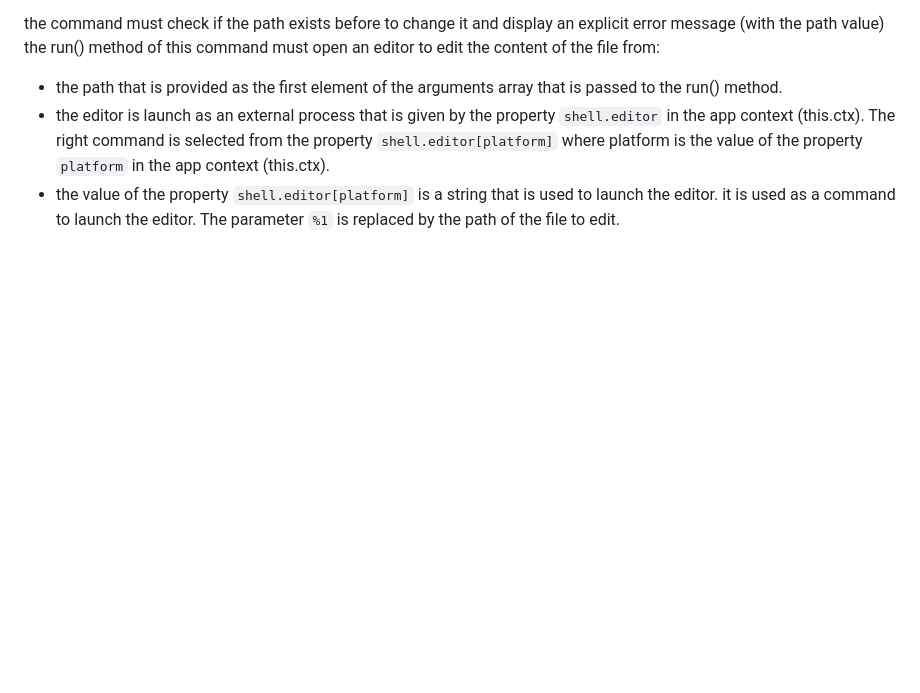
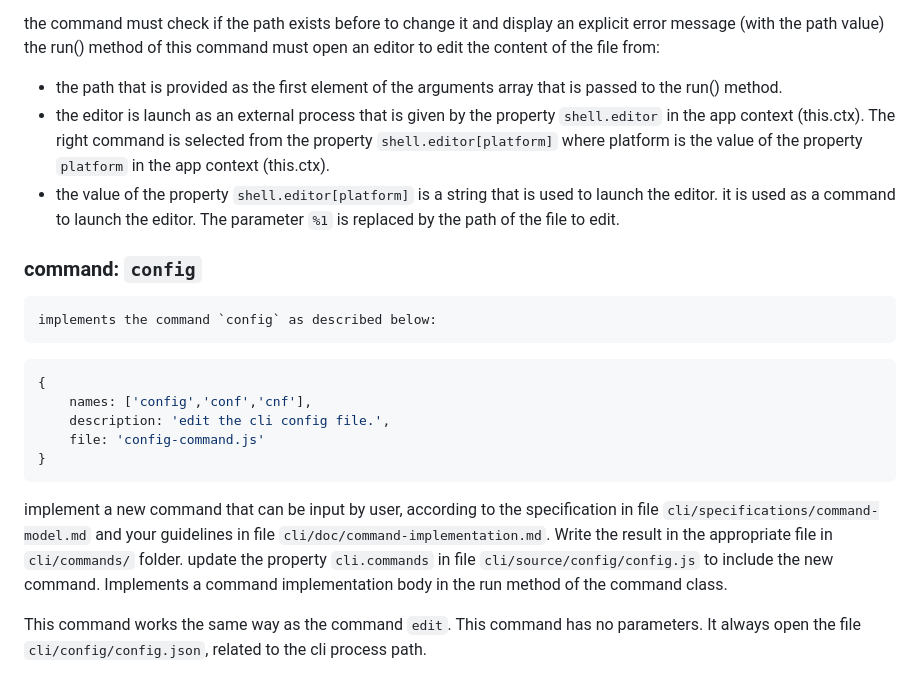
Before and after one commit to auto-agents/cli, a Markdown page: tasks/dev-cli.md, the part around the change. Drawn GitHub-style; blank space fills up the shorter version.

Commit message:
add task

````diff
--- a/tasks/dev-cli.md
+++ b/tasks/dev-cli.md
@@ -189,3 +189,19 @@ the run() method of this command must open an editor to edit the content of the
 - the path that is provided as the first element of the arguments array that is passed to the run() method.
 - the editor is launch as an external process that is given by the property `shell.editor` in the app context (this.ctx). The right command is selected from the property `shell.editor[platform]` where platform is the value of the property `platform` in the app context (this.ctx).
 - the value of the property `shell.editor[platform]` is a string that is used to launch the editor. it is used as a command to launch the editor. The parameter `%1` is replaced by the path of the file to edit.
+
+### command: `config`
+
+```text
+implements the command `config` as described below:
+```
+```js
+{
+    names: ['config','conf','cnf'],
+    description: 'edit the cli config file.',
+    file: 'config-command.js'
+}
+```
+implement a new command that can be input by user, according to the specification in file `cli/specifications/command-model.md` and your guidelines in file `cli/doc/command-implementation.md`. Write the result in the appropriate file in `cli/commands/` folder. update the property `cli.commands` in file `cli/source/config/config.js` to include the new command. Implements a command implementation body in the run method of the command class.
+
+This command works the same way as the command `edit`. This command has no parameters. It always open the file `cli/config/config.json`, related to the cli process path.
````
